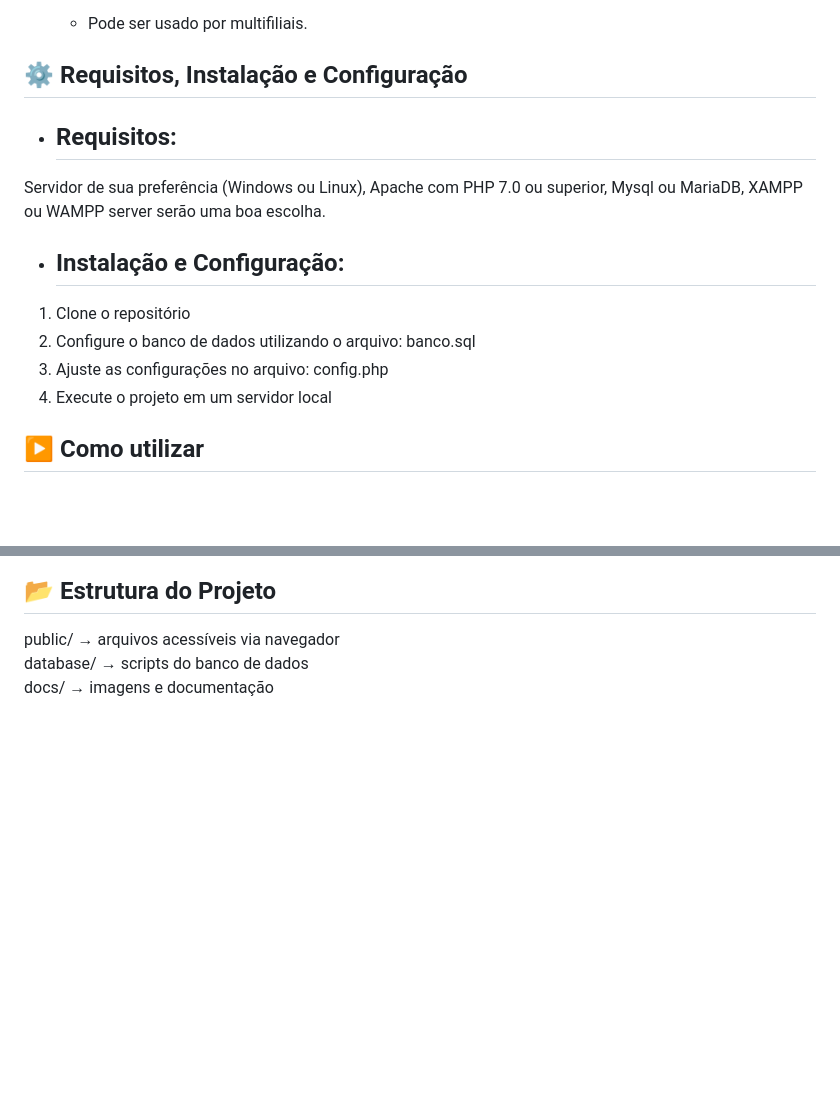
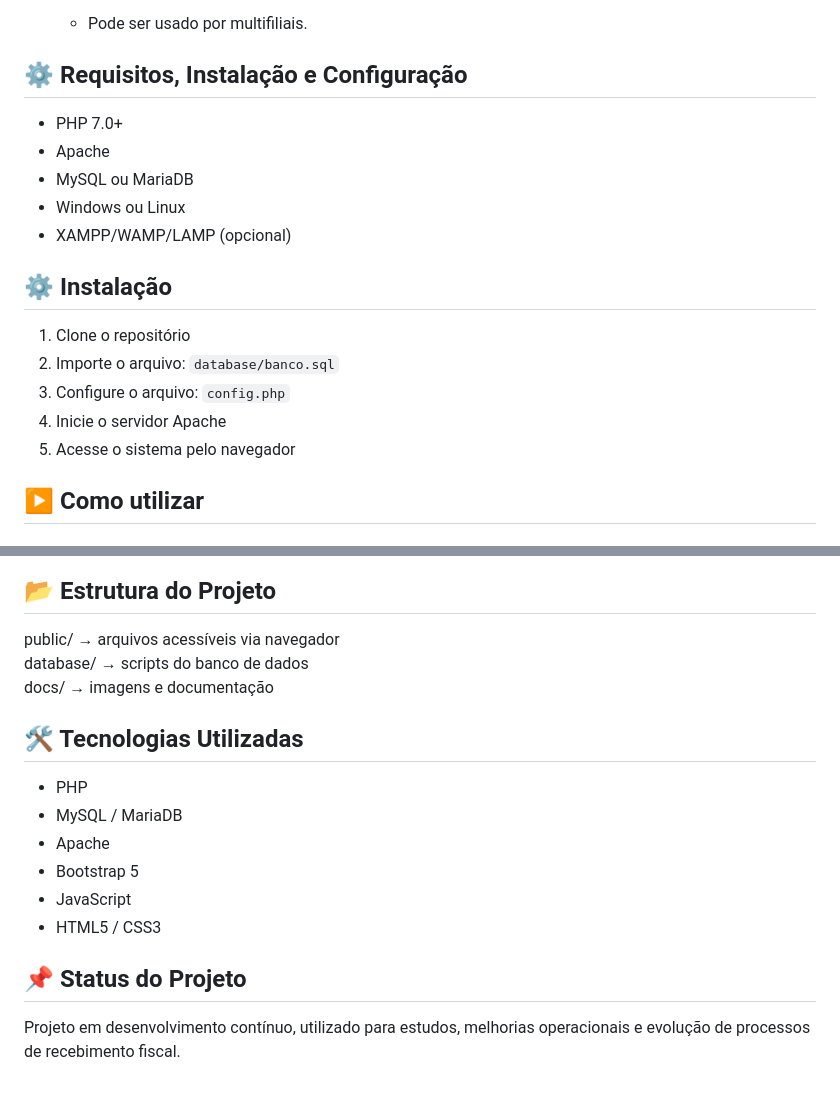
Before and after one commit to willianfrm/nfcontrol, a Markdown page: README.md, 2 parts joined by grey strips. Rendered like a GitHub page; blank space fills up the shorter version.

```diff
--- a/README.md
+++ b/README.md
@@ -19,18 +19,22 @@ Sistema corporativo para protocolo e recebimento de notas fiscais, voltado ao va
 
 
 ## ⚙️ Requisitos, Instalação e Configuração
-- Requisitos:
-  -
-Servidor de sua preferência (Windows ou Linux), Apache com PHP 7.0 ou superior, Mysql ou MariaDB, XAMPP ou WAMPP server serão uma boa escolha.
 
-- Instalação e Configuração:
-  -
+- PHP 7.0+
+- Apache
+- MySQL ou MariaDB
+- Windows ou Linux
+- XAMPP/WAMP/LAMP (opcional)
+
+## ⚙️ Instalação
+
 1. Clone o repositório
-2. Configure o banco de dados utilizando o arquivo:
-   banco.sql
-3. Ajuste as configurações no arquivo:
-   config.php
-4. Execute o projeto em um servidor local
+2. Importe o arquivo:
+   `database/banco.sql`
+3. Configure o arquivo:
+   `config.php`
+4. Inicie o servidor Apache
+5. Acesse o sistema pelo navegador
 
 
 ## ▶️ Como utilizar
@@ -130,3 +134,16 @@ As informações exibidas são atualizadas automaticamente conforme as ações r
 public/ → arquivos acessíveis via navegador
 database/ → scripts do banco de dados
 docs/ → imagens e documentação
+
+## 🛠️ Tecnologias Utilizadas
+
+- PHP
+- MySQL / MariaDB
+- Apache
+- Bootstrap 5
+- JavaScript
+- HTML5 / CSS3
+
+## 📌 Status do Projeto
+
+Projeto em desenvolvimento contínuo, utilizado para estudos, melhorias operacionais e evolução de processos de recebimento fiscal.
```
